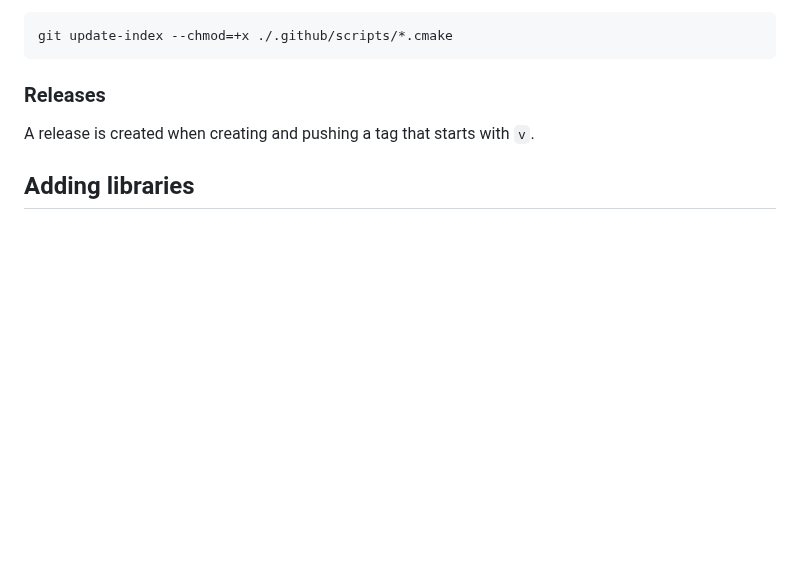
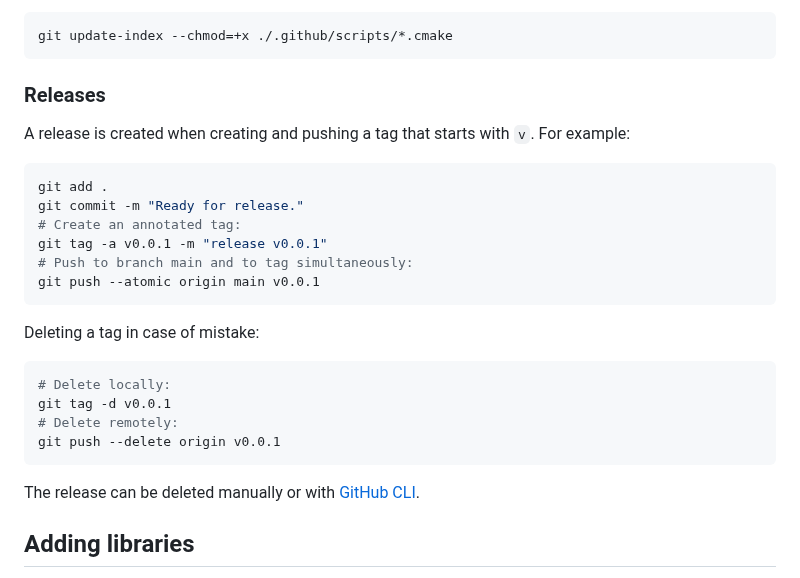
Before and after one commit to MangaD/cpp-project-template, a Markdown page: docs/development_guide.md, the part around the change. Rendered like a GitHub page; blank space fills up the shorter version.

Commit message:
Improve documentation for a release. [skip ci]

````diff
--- a/docs/development_guide.md
+++ b/docs/development_guide.md
@@ -205,7 +205,27 @@ git update-index --chmod=+x ./.github/scripts/*.cmake
 <a id="releases"></a>
 ### Releases
 
-A release is created when creating and pushing a tag that starts with `v`.
+A release is created when creating and pushing a tag that starts with `v`. For example:
+
+```sh
+git add .
+git commit -m "Ready for release."
+# Create an annotated tag:
+git tag -a v0.0.1 -m "release v0.0.1"
+# Push to branch main and to tag simultaneously:
+git push --atomic origin main v0.0.1
+```
+
+Deleting a tag in case of mistake:
+
+```sh
+# Delete locally:
+git tag -d v0.0.1
+# Delete remotely:
+git push --delete origin v0.0.1
+```
+
+The release can be deleted manually or with [GitHub CLI](https://cli.github.com/manual/gh_release_delete).
 
 <a id="adding-libraries"></a>
 ## Adding libraries
````
